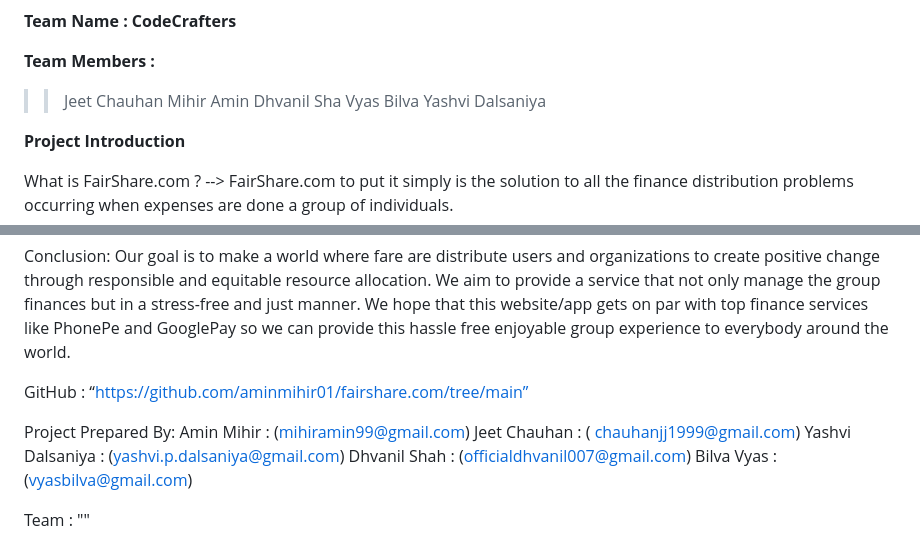
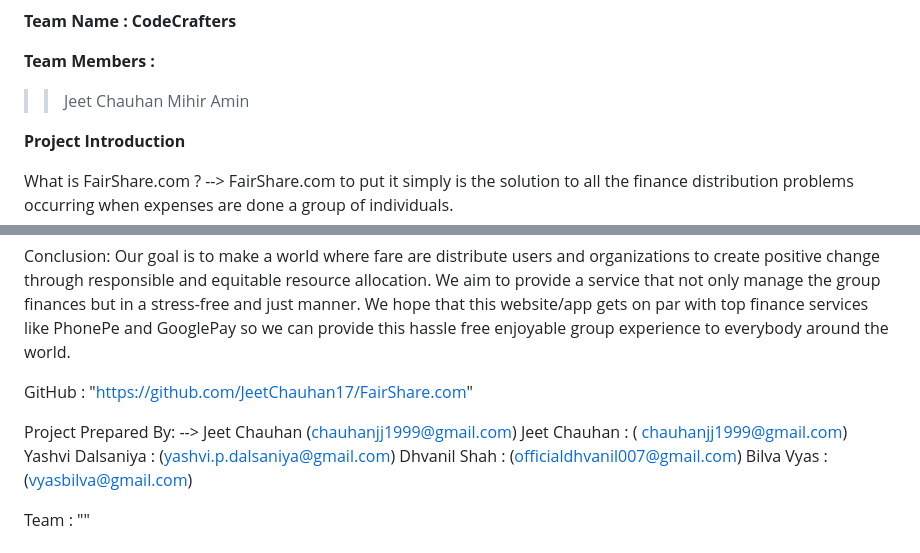
Before and after one commit to JeetChauhan17/FairShare.com, a Markdown page: README.md, 2 parts joined by grey strips. Rendered like a GitHub page.

```diff
--- a/README.md
+++ b/README.md
@@ -13,9 +13,6 @@ CodeCrafters**
 
 >> Jeet Chauhan
 >> Mihir Amin
->> Dhvanil Sha
->> Vyas Bilva
->> Yashvi Dalsaniya
 
 
 **Project Introduction**
@@ -120,10 +117,10 @@ What other features we wish to implement in FairShare.com ?
 Conclusion:
    Our goal is to make a world where fare are distribute users and organizations to create positive change through responsible and equitable resource allocation. We aim to provide a service that not only manage the group finances but in a stress-free and just manner. We hope that this website/app gets on par with top finance services like PhonePe and GooglePay so we can provide this hassle free enjoyable group experience to everybody around the world.
 
-GitHub : “https://github.com/aminmihir01/fairshare.com/tree/main”
+GitHub : "https://github.com/JeetChauhan17/FairShare.com"
 
 Project Prepared By:
-	 Amin Mihir         : (mihiramin99@gmail.com)
+-->	Jeet Chauhan		(chauhanjj1999@gmail.com)
 	 Jeet Chauhan       : ( chauhanjj1999@gmail.com)
 	 Yashvi Dalsaniya   : (yashvi.p.dalsaniya@gmail.com)
 	 Dhvanil Shah       : (officialdhvanil007@gmail.com)
```
